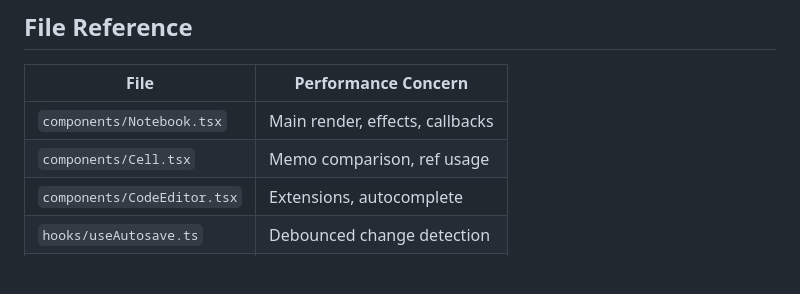
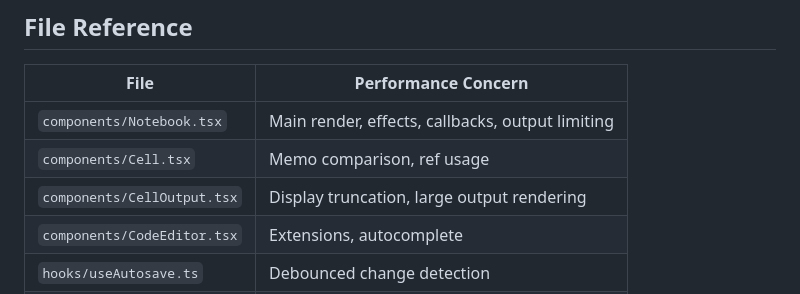
Before and after one commit to jzthree/nebula-notebook, a Markdown page: docs/PERFORMANCE.md, the part around one of its changes. Drawn GitHub-style; blank space fills up the shorter version.

```diff
--- a/docs/PERFORMANCE.md
+++ b/docs/PERFORMANCE.md
@@ -278,8 +355,9 @@ Before merging code that touches the typing path:
 
 | File | Performance Concern |
 |------|---------------------|
-| `components/Notebook.tsx` | Main render, effects, callbacks |
+| `components/Notebook.tsx` | Main render, effects, callbacks, output limiting |
 | `components/Cell.tsx` | Memo comparison, ref usage |
+| `components/CellOutput.tsx` | Display truncation, large output rendering |
 | `components/CodeEditor.tsx` | Extensions, autocomplete |
 | `hooks/useAutosave.ts` | Debounced change detection |
 | `hooks/useUndoRedo.ts` | Stack operations, refs |
```
Also changed, not shown: other parts of docs/PERFORMANCE.md (+77 -0 lines).
